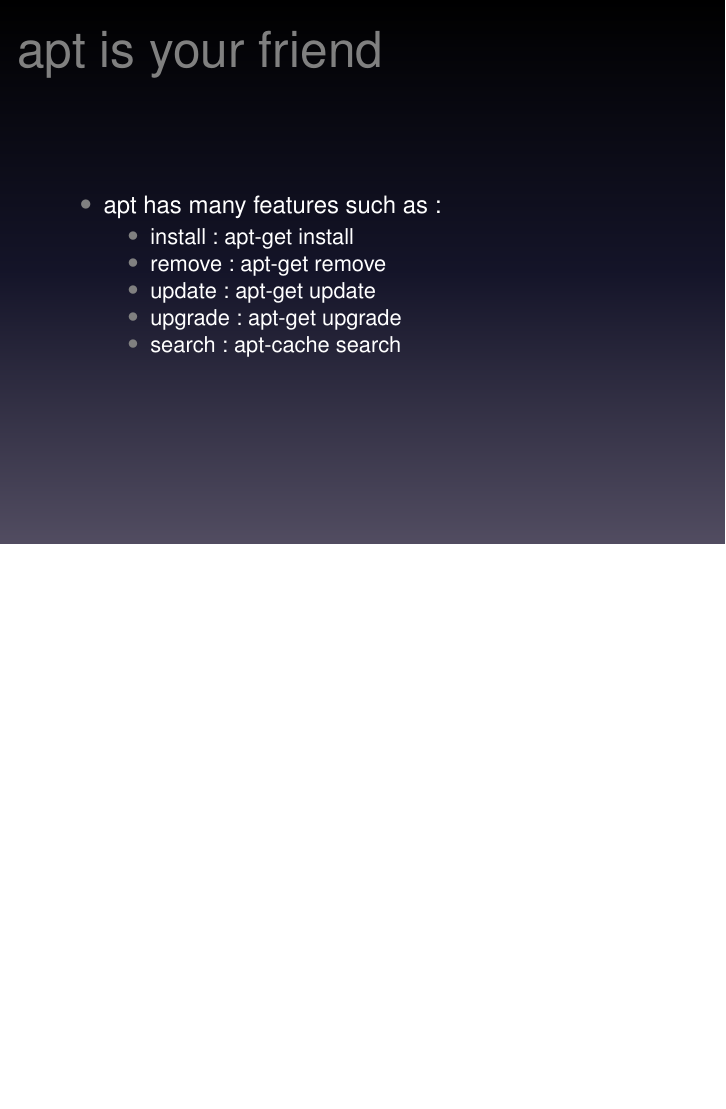
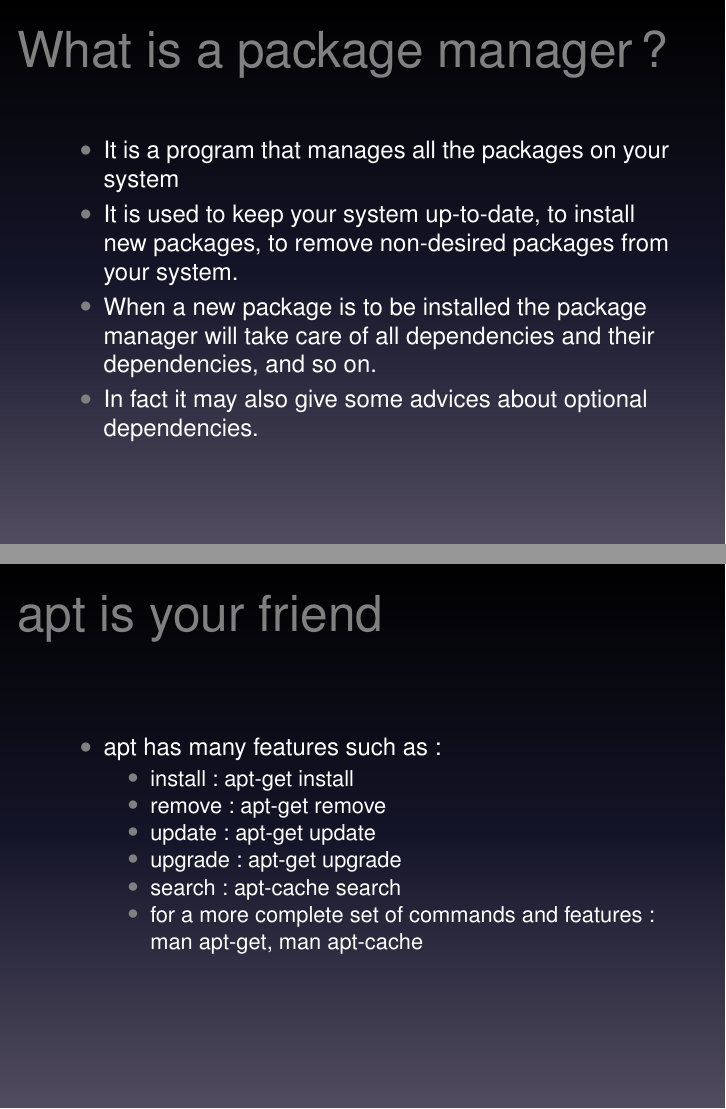
Before and after one commit to gconfs-conferences/linux-2015, LaTeX slides (slides.tex, which reads parts/pacman.tex): page 3 of 3 before the commit and pages 3 and 4 of 4 after it, the two joined at a grey line, the shorter picture padded with empty space. Compiled offline with pdfLaTeX.

```diff
--- a/parts/pacman.tex
+++ b/parts/pacman.tex
@@ -1,4 +1,16 @@
 \section{Package Manager}
+\begin{frame}
+    \frametitle{What is a package manager ?}
+    \begin{itemize}
+        \item It is a program that manages all the packages on your system
+        \item It is used to keep your system up-to-date, to install new
+        packages, to remove non-desired packages from your system.
+        \item When a new package is to be installed the package manager will
+        take care of all dependencies and their dependencies, and so on.
+        \item In fact it may also give some advices about optional
+        dependencies.
+    \end{itemize}
+\end{frame}
 \begin{frame}
     \frametitle{apt is your friend}
     \begin{itemize}
@@ -9,6 +21,8 @@
             \item update : apt-get update
             \item upgrade : apt-get upgrade
             \item search : apt-cache search
+            \item for a more complete set of commands and features : man
+            apt-get, man apt-cache
         \end{itemize}
     \end{itemize}
 \end{frame}
```
Also changed, not shown: Makefile, linux_timeline.png (added).
